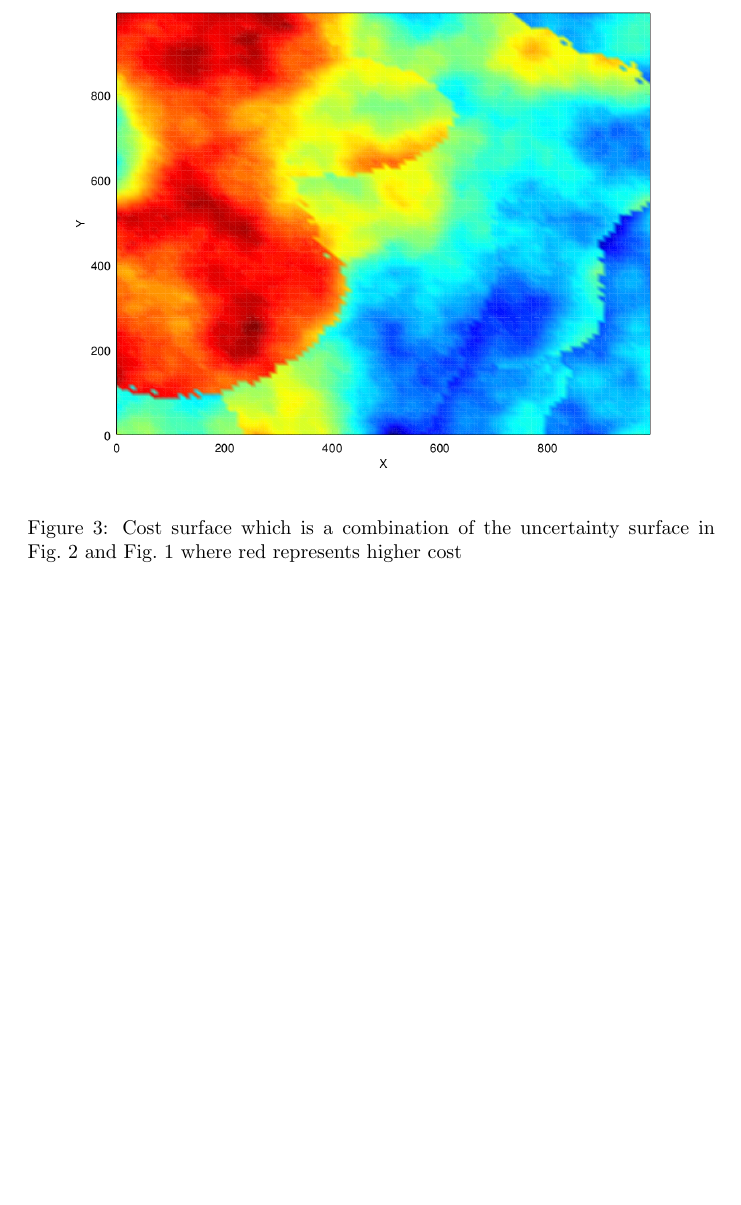
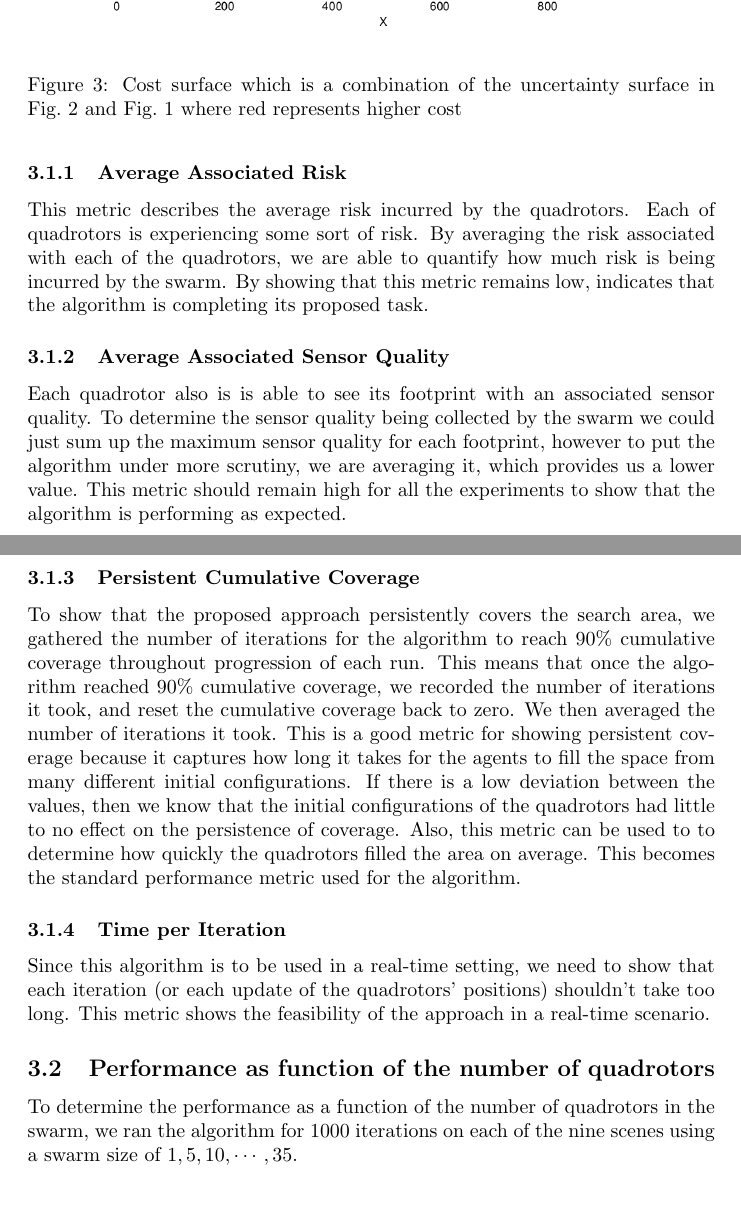
Before and after one commit to a20r/SSCI14-PARCov, a LaTeX document (tase14quads.tex): part of page 4 of 4 before the commit and two parts of pages 4 and 5 of 5 after it, the two joined at a grey line, cut so that both start at the same text, the shorter picture padded with empty space. Compiled offline with pdfLaTeX.

Commit message:
Moar updates

```diff
--- a/tase14quads.tex
+++ b/tase14quads.tex
@@ -119,3 +139,49 @@ cost}
+\subsubsection{Average Associated Risk}
+
+This metric describes the average risk incurred by the quadrotors. Each of
+quadrotors is experiencing some sort of risk. By averaging the risk associated
+with each of the quadrotors, we are able to quantify how much risk is being
+incurred by the swarm. By showing that this metric remains low, indicates that
+the algorithm is completing its proposed task.
+
+\subsubsection{Average Associated Sensor Quality}
+
+Each quadrotor also is is able to see its footprint with an associated sensor
+quality. To determine the sensor quality being collected by the swarm we could
+just sum up the maximum sensor quality for each footprint, however to put the
+algorithm under more scrutiny, we are averaging it, which provides us a lower
+value. This metric should remain high for all the experiments to show that the
+algorithm is performing as expected.
+
+
+\subsubsection{Persistent Cumulative Coverage}
+
+To show that the proposed approach persistently covers the search area, we
+gathered the number of iterations for the algorithm to reach 90\% cumulative
+coverage throughout progression of each run. This means that once the algorithm
+reached 90\% cumulative coverage, we recorded the number of iterations it took,
+and reset the cumulative coverage back to zero. We then averaged the number of
+iterations it took. This is a good metric for showing persistent coverage
+because it captures how long it takes for the agents to fill the space from
+many different initial configurations. If there is a low deviation between the
+values, then we know that the initial configurations of the quadrotors had
+little to no effect on the persistence of coverage. Also, this metric can be
+used to to determine how quickly the quadrotors filled the area on average.
+This becomes the standard performance metric used for the algorithm.
+
+\subsubsection{Time per Iteration}
+
+Since this algorithm is to be used in a real-time setting, we need to show that
+each iteration (or each update of the quadrotors' positions) shouldn't take too
+long. This metric shows the feasibility of the approach in a real-time
+scenario.
+
+\subsection{Performance as function of the number of quadrotors}
+
+To determine the performance as a function of the number of quadrotors in the
+swarm, we ran the algorithm for 1000 iterations on each of the nine scenes
+using a swarm size of $1, 5, 10, \cdots, 35$.
+
 \bibliographystyle{IEEEtran} \bibliography{mp,plaku,quads,relatedwork}
 
 \end{document}
```
Also changed, not shown: tase14quads.pdf, tasefigs/cn_sq_risk.png (added), tasefigs/comp_eff.png (added), tasefigs/perf_cn.png (added), tasefigs/perf_quads.png (added), tasefigs/perf_quads_sq_risk.png (added), tase14quads.tex (20 more changed lines).
